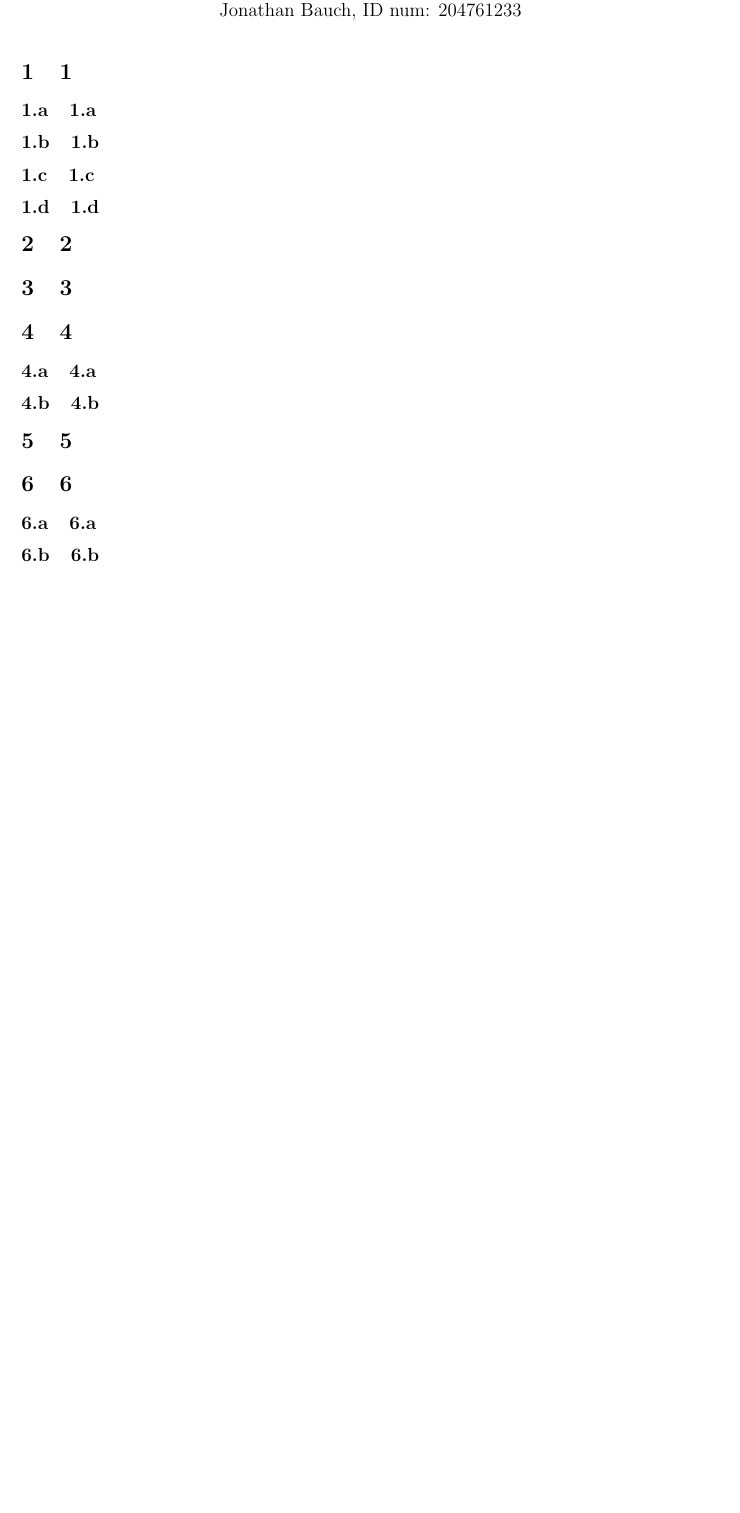
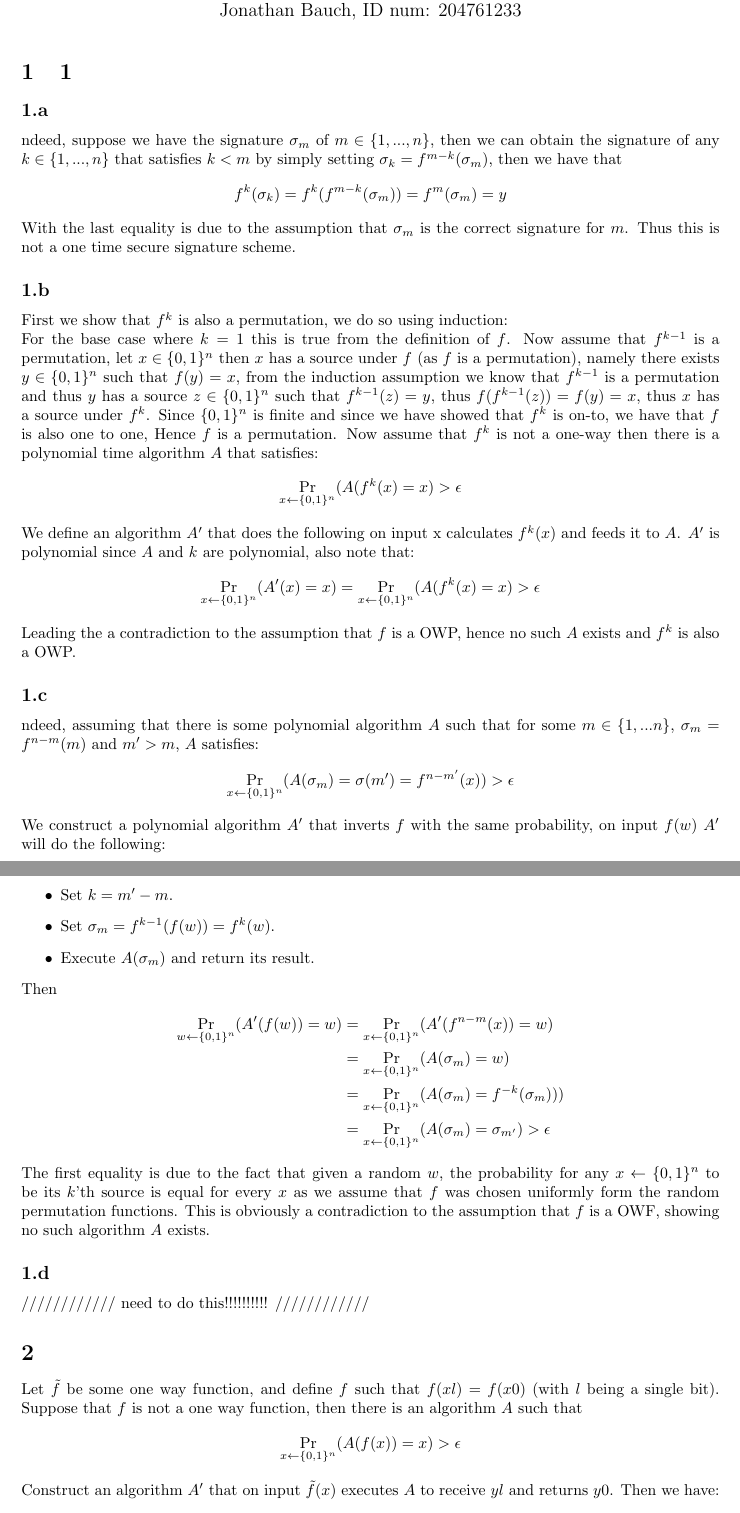
Before and after one commit to randomUserNameThatIsRandom/Crypto, a LaTeX problem sheet (hw5/HW5.tex): part of the page before the commit and two parts of pages 1 and 2 of 3 after it, the two joined at a grey line, cut so that both start at the same text, the shorter picture padded with empty space. Compiled offline with pdfLaTeX.

Commit message:
added Q1 except for d and Q2

```diff
--- a/hw5/HW5.tex
+++ b/hw5/HW5.tex
@@ -19,6 +19,46 @@
   \maketitle
 
 \section{1}
-\subsection{1.a}
+\subsection{}%1.a
+ndeed, suppose we have the signature $\sigma_m$ of $m\in\{1,..., n\}$, then we can obtain the signature of any $k \in\{1,...,n\}$ that satisfies $k < m$ by simply setting $\sigma_k = f^{m-k}(\sigma_m)$, then we have that
+\[f^{k}(\sigma_k) = f^{k}(f^{m-k}(\sigma_m)) = f^{m}(\sigma_m) = y\]
+With the last equality is due to the assumption that $\sigma_m$ is the correct signature for $m$.
+Thus this is not a one time secure signature scheme.
 
-\subsection{1.b}
+\subsection{}%1.b
+First we show that $f^k$ is also a permutation, we do so using induction:\\
+For the base case where $k = 1$ this is true from the definition of $f$.
+Now assume that $f^{k-1}$ is a permutation, let $x\in\{0,1\}^n$ then $x$ has a source under $f$ (as $f$ is a permutation), namely there exists $y\in\{0,1\}^n$ such that $f(y) = x$, from the induction assumption we know that $f^{k-1}$ is a permutation and thus $y$ has a source $z\in\{0,1\}^n$ such that $f^{k-1}(z) = y$, thus $f(f^{k-1}(z)) = f(y) = x$, thus $x$ has a source under $f^k$.
+Since $\{0,1\}^n$ is finite and since we have showed that $f^k$ is on-to, we have that $f$ is also one to one, Hence $f$ is a permutation.
+Now assume that $f^k$ is not a one-way then there is a polynomial time algorithm $A$ that satisfies:
+\[\Pr_{x\leftarrow \{0,1\}^n}(A(f^k(x) = x) > \epsilon\]
+We define an algorithm $A'$ that does the following on input x calculates $f^k(x)$ and feeds it to $A$. $A'$ is polynomial since $A$ and $k$ are polynomial, also note that:
+\[\Pr_{x\leftarrow \{0,1\}^n}(A'(x) = x) = \Pr_{x\leftarrow \{0,1\}^n}(A(f^k(x) = x) > \epsilon\]
+Leading the a contradiction to the assumption that $f$ is a OWP, hence no such $A$ exists and $f^k$ is also a OWP.
+\subsection{}%1.c
+ndeed, assuming that there is some polynomial algorithm $A$ such that for some $m\in\{1,...n\}$, $\sigma_m = f^{n-m}(m)$ and $m'>m$, $A$ satisfies:
+\[\Pr_{x\leftarrow \{0,1\}^n}(A(\sigma_m) = \sigma(m') = f^{n-m'}(x)) > \epsilon\]
+We construct a polynomial algorithm $A'$ that inverts $f$ with the same probability, on input $f(w)$ $A'$ will do the following:
+\begin{itemize}
+\item Set $k = m' - m$.
+\item Set $\sigma_m = f^{k-1}(f(w)) = f^k(w)$.
+\item Execute $A(\sigma_m)$ and return its result.
+\end{itemize}
+Then
+\begin{align*}
+\Pr_{w\leftarrow \{0,1\}^n}(A'(f(w)) = w) &= \Pr_{x\leftarrow \{0,1\}^n}(A'(f^{n-m}(x)) = w) \\
+&= \Pr_{x\leftarrow \{0,1\}^n}(A(\sigma_m) = w)\\
+&= \Pr_{x\leftarrow \{0,1\}^n}(A(\sigma_m) =  f^{-k}(\sigma_m)))\\
+&= \Pr_{x\leftarrow \{0,1\}^n}(A(\sigma_m)  = \sigma_{m'}) > \epsilon
+\end{align*}
+The first equality is due to the fact that given a random $w$, the probability for any $x\leftarrow \{0,1\}^n$ to be its $k$'th source is equal for every $x$ as we assume that $f$ was chosen uniformly form the random permutation functions.
+This is obviously a contradiction to the assumption that $f$ is a OWF, showing no such algorithm $A$ exists.
+\subsection{}%1.d
+//////////// need to do this!!!!!!!!!! ////////////
+\section{}%2
+Let $\tilde{f}$ be some one way function, and define $f$ such that $f(xl) = f(x0)$ (with $l$ being a single bit).
+Suppose that $f$ is not a one way function, then there is an algorithm $A$ such that
+\[\Pr_{x\leftarrow \{0,1\}^n}(A(f(x)) = x) > \epsilon\]
+Construct an algorithm $A'$ that on input $\tilde{f}(x)$ executes $A$ to receive $yl$ and returns $y0$.
+Then we have:
+\begin{align*}
@@ -25,22 +71,16 @@
 
-\subsection{1.c}
+\section{}%3
 
-\subsection{1.d}
+\section{}%4
+\subsection{}%4.a
 
-\section{2}
+\subsection{}%4.b
 
-\section{3}
+\section{}%5
 
-\section{4}
-\subsection{4.a}
+\section{}%6
+\subsection{}%6.a
 
-\subsection{4.b}
-
-\section{5}
-
-\section{6}
-\subsection{6.a}
-
-\subsection{6.b}
+\subsection{}%6.b
 
 \end{document}
```
Also changed, not shown: hw5/HW5.pdf (added), hw5/HW5.tex (6 more changed lines).
